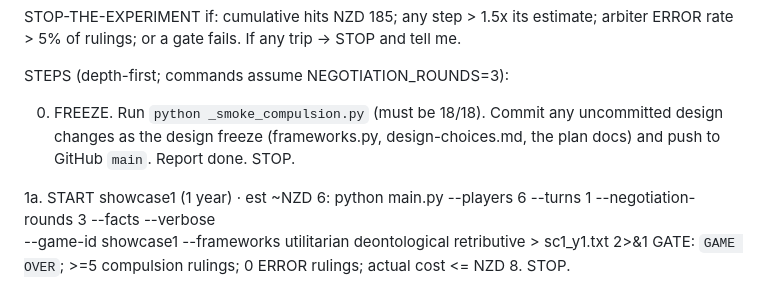
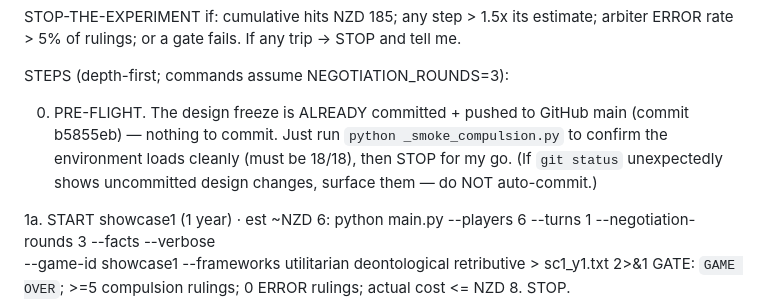
Before and after one commit to brodye11-personal/agent-diplomacy, a Markdown page: RUN-PROMPT.md, the part around the change. Rendered like a GitHub page.

```diff
--- a/RUN-PROMPT.md
+++ b/RUN-PROMPT.md
@@ -31,9 +31,10 @@ rate > 5% of rulings; or a gate fails. If any trip → STOP and tell me.
 
 STEPS (depth-first; commands assume NEGOTIATION_ROUNDS=3):
 
-0. FREEZE. Run `python _smoke_compulsion.py` (must be 18/18). Commit any uncommitted design
-   changes as the design freeze (frameworks.py, design-choices.md, the plan docs) and push to
-   GitHub `main`. Report done. STOP.
+0. PRE-FLIGHT. The design freeze is ALREADY committed + pushed to GitHub main (commit
+   b5855eb) — nothing to commit. Just run `python _smoke_compulsion.py` to confirm the
+   environment loads cleanly (must be 18/18), then STOP for my go. (If `git status` unexpectedly
+   shows uncommitted design changes, surface them — do NOT auto-commit.)
 
 1a. START showcase1 (1 year) · est ~NZD 6:
    python main.py --players 6 --turns 1 --negotiation-rounds 3 --facts --verbose \
```
Also changed, not shown: EXPERIMENT-PROTOCOL.md (+6 -8 lines).
